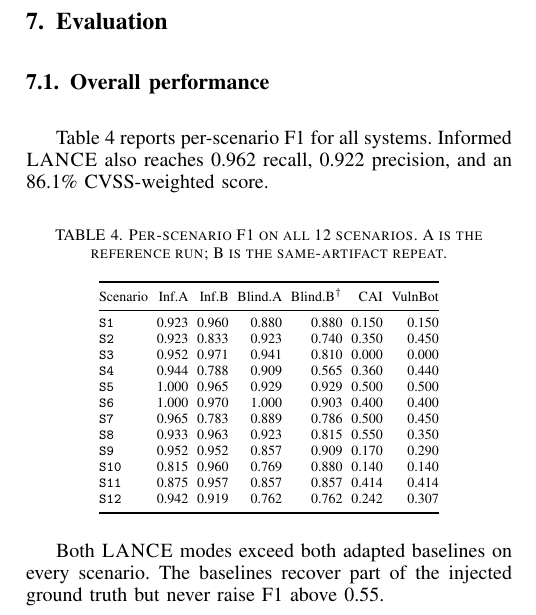
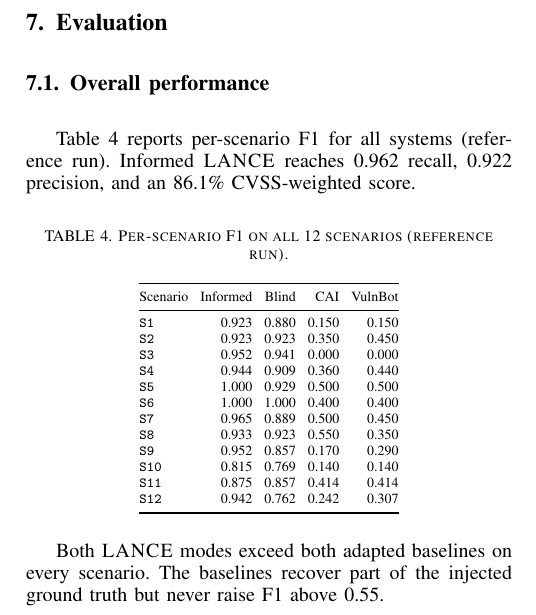
Before and after one commit to Tanguyvans/LANCE, a LaTeX paper (paper/paper_full.tex): part of one column of page 5 of 8, cut so that both start at the same text. Compiled offline with pdfLaTeX; a missing font is replaced by an installed copy or a similar font; a LaTeX package or settings file that is missing is left out.

Commit message:
Simplify Table 4: remove A/B split, single Informed/Blind column per mode
Co-Authored-By: Claude Sonnet 4.6 <noreply@anthropic.com>

```diff
--- a/paper/paper_full.tex
+++ b/paper/paper_full.tex
@@ -513,33 +513,32 @@ The adapted baselines are reported from one controlled run per target device.
 \subsection{Overall performance}
 \label{sec:eval:overall}
 
-Table~\ref{tab:scenario-scores} reports per-scenario F1 for all systems.
-Informed \harnessname{} also reaches 0.962 recall, 0.922 precision, and an
+Table~\ref{tab:scenario-scores} reports per-scenario F1 for all systems (reference run).
+Informed \harnessname{} reaches 0.962 recall, 0.922 precision, and an
 86.1\% CVSS-weighted score.
 
 \begin{table}[h!]
 \centering
-\caption{\footnotesize Per-scenario F1 on all 12 scenarios. A is the
-reference run; B is the same-artifact repeat.}
+\caption{\footnotesize Per-scenario F1 on all 12 scenarios (reference run).}
 \label{tab:scenario-scores}
 \scriptsize
-\setlength{\tabcolsep}{2.2pt}
-\begin{tabular}{@{}lrrrrrr@{}}
+\setlength{\tabcolsep}{3pt}
+\begin{tabular}{@{}lrrrr@{}}
 \toprule
-Scenario & Inf.A & Inf.B & Blind.A & Blind.B$^\dagger$ & CAI & VulnBot \\
+Scenario & Informed & Blind & CAI & VulnBot \\
 \midrule
-\texttt{S1}  & 0.923 & 0.960 & 0.880 & 0.880 & 0.150 & 0.150 \\
-\texttt{S2}  & 0.923 & 0.833 & 0.923 & 0.740 & 0.350 & 0.450 \\
-\texttt{S3}  & 0.952 & 0.971 & 0.941 & 0.810 & 0.000 & 0.000 \\
-\texttt{S4}  & 0.944 & 0.788 & 0.909 & 0.565 & 0.360 & 0.440 \\
-\texttt{S5}  & 1.000 & 0.965 & 0.929 & 0.929 & 0.500 & 0.500 \\
-\texttt{S6}  & 1.000 & 0.970 & 1.000 & 0.903 & 0.400 & 0.400 \\
-\texttt{S7}  & 0.965 & 0.783 & 0.889 & 0.786 & 0.500 & 0.450 \\
-\texttt{S8}  & 0.933 & 0.963 & 0.923 & 0.815 & 0.550 & 0.350 \\
-\texttt{S9}  & 0.952 & 0.952 & 0.857 & 0.909 & 0.170 & 0.290 \\
-\texttt{S10} & 0.815 & 0.960 & 0.769 & 0.880 & 0.140 & 0.140 \\
-\texttt{S11} & 0.875 & 0.957 & 0.857 & 0.857 & 0.414 & 0.414 \\
-\texttt{S12} & 0.942 & 0.919 & 0.762 & 0.762 & 0.242 & 0.307 \\
+\texttt{S1}  & 0.923 & 0.880 & 0.150 & 0.150 \\
+\texttt{S2}  & 0.923 & 0.923 & 0.350 & 0.450 \\
+\texttt{S3}  & 0.952 & 0.941 & 0.000 & 0.000 \\
+\texttt{S4}  & 0.944 & 0.909 & 0.360 & 0.440 \\
+\texttt{S5}  & 1.000 & 0.929 & 0.500 & 0.500 \\
+\texttt{S6}  & 1.000 & 1.000 & 0.400 & 0.400 \\
+\texttt{S7}  & 0.965 & 0.889 & 0.500 & 0.450 \\
+\texttt{S8}  & 0.933 & 0.923 & 0.550 & 0.350 \\
+\texttt{S9}  & 0.952 & 0.857 & 0.170 & 0.290 \\
+\texttt{S10} & 0.815 & 0.769 & 0.140 & 0.140 \\
+\texttt{S11} & 0.875 & 0.857 & 0.414 & 0.414 \\
+\texttt{S12} & 0.942 & 0.762 & 0.242 & 0.307 \\
 \bottomrule
 \end{tabular}
 \end{table}
```
